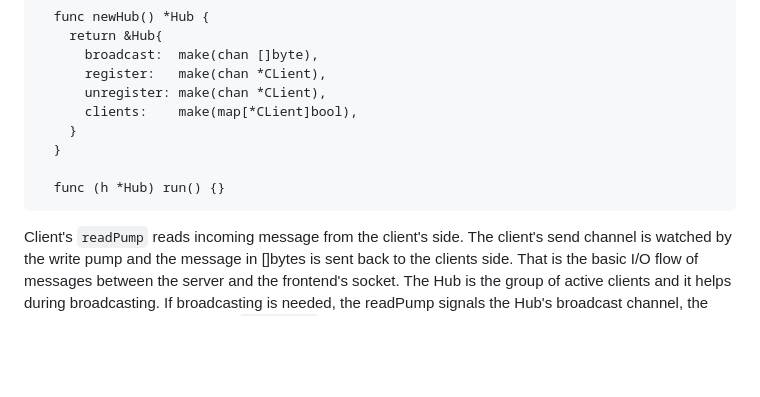
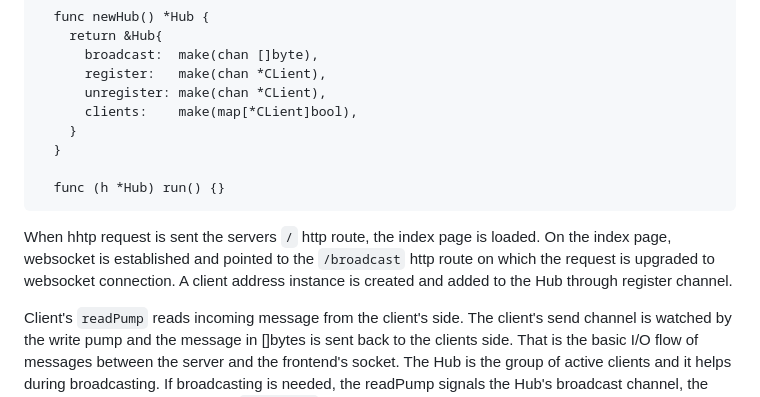
Before and after one commit to Mrbeyond/go-websocket, a Markdown page: readme.md, the part around the change. Drawn GitHub-style; blank space fills up the shorter version.

Commit message:
Doc is updated to include index page loading and websocket establishment

````diff
--- a/readme.md
+++ b/readme.md
@@ -66,4 +66,6 @@ func (c *CLient) writePump() {}
   func (h *Hub) run() {}
 ```
 
+When hhtp request is sent the servers `/` http route, the index page is loaded. On the index page, websocket is established and pointed to the `/broadcast` http route on which the request is upgraded to websocket connection.  A client address instance is created and added to the Hub through register channel.
+
 Client's `readPump` reads incoming message from the client's side. The client's send channel is watched by the write pump and the message in []bytes is sent back to the clients side. That is the basic I/O flow of messages between the server and the frontend's socket. The Hub is the group of active clients and it helps during broadcasting. If broadcasting is needed, the readPump signals the Hub's broadcast channel, the message is read from the Hub's `broadcast` channel, all other clients in the Hub are signaled by sending the message through the individual client's `send` channel. The clients are `pointers`, the `writePump` method of each client process the message on the `send` channel and send the message back to the frontend's socket connection for each client.
````
